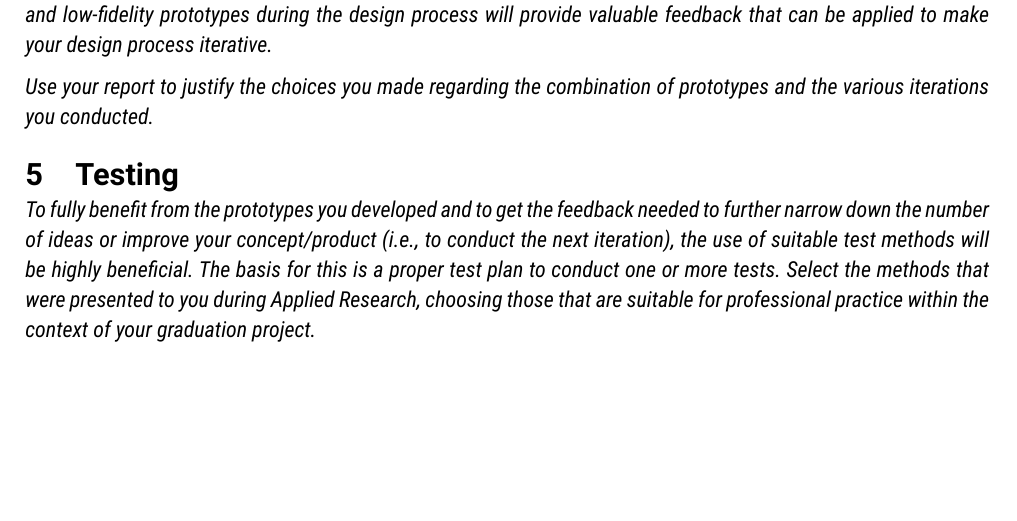
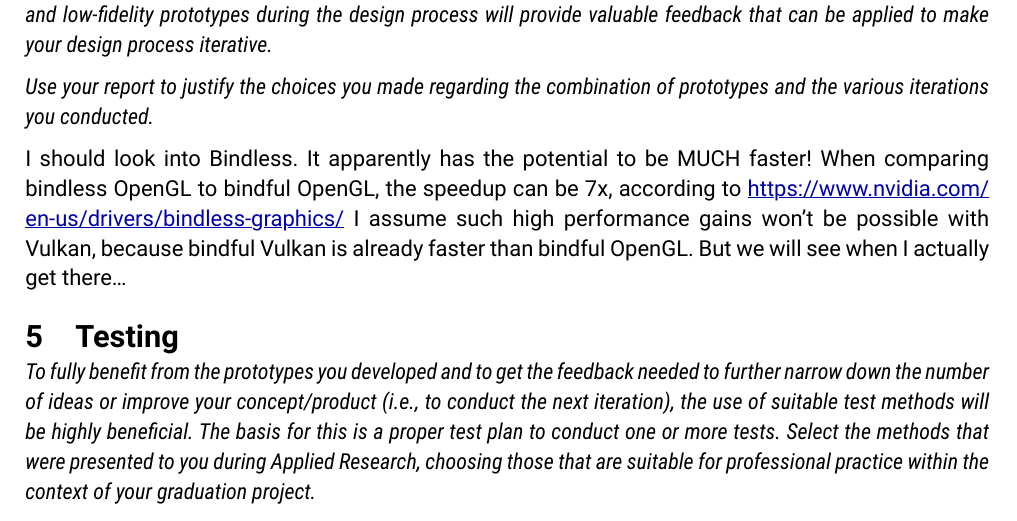
Before and after one commit to TechnicJelle/CMGT_GraduationReport, a Typst document (report.typ): part of page 7 of 8, cut so that both start at the same text, the shorter picture padded with empty space. Compiled offline with Typst 0.15.

Commit message:
Wrote down a bit about Bindless, and that I have to look into it

```diff
--- a/report.typ
+++ b/report.typ
@@ -209,6 +209,11 @@ _Use your report to justify the choices you made regarding the combination of pr
 iterations you conducted._
 
 
+I should look into Bindless. It apparently has the potential to be MUCH faster!
+When comparing bindless OpenGL to bindful OpenGL, the speedup can be 7x, according to https://www.nvidia.com/en-us/drivers/bindless-graphics/
+I assume such high performance gains won't be possible with Vulkan, because bindful Vulkan is already faster than bindful OpenGL.
+But we will see when I actually get there...
+
 = Testing
 
 _To fully benefit from the prototypes you developed and to get the feedback needed to further narrow down
```
